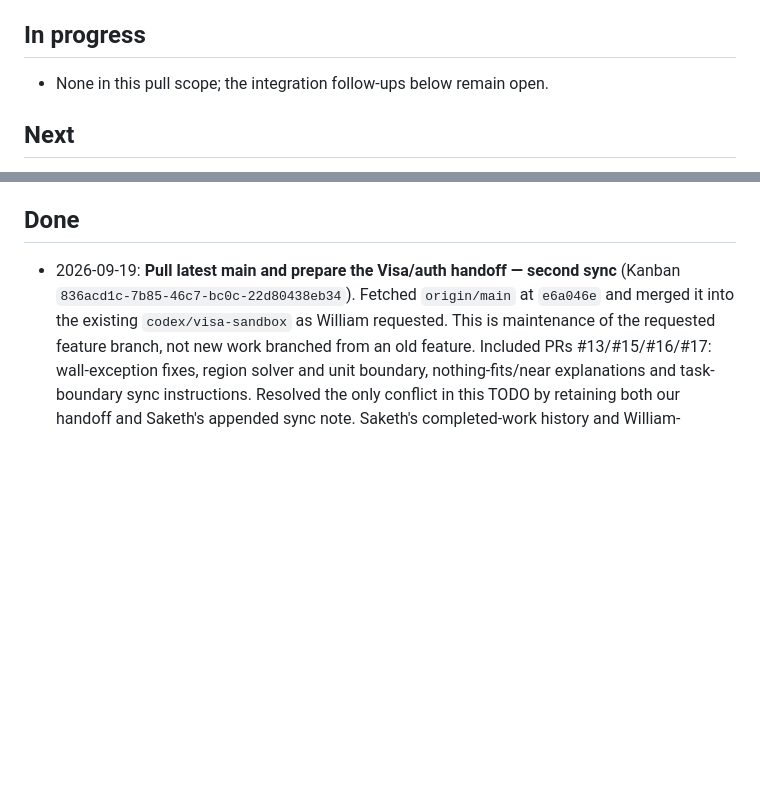
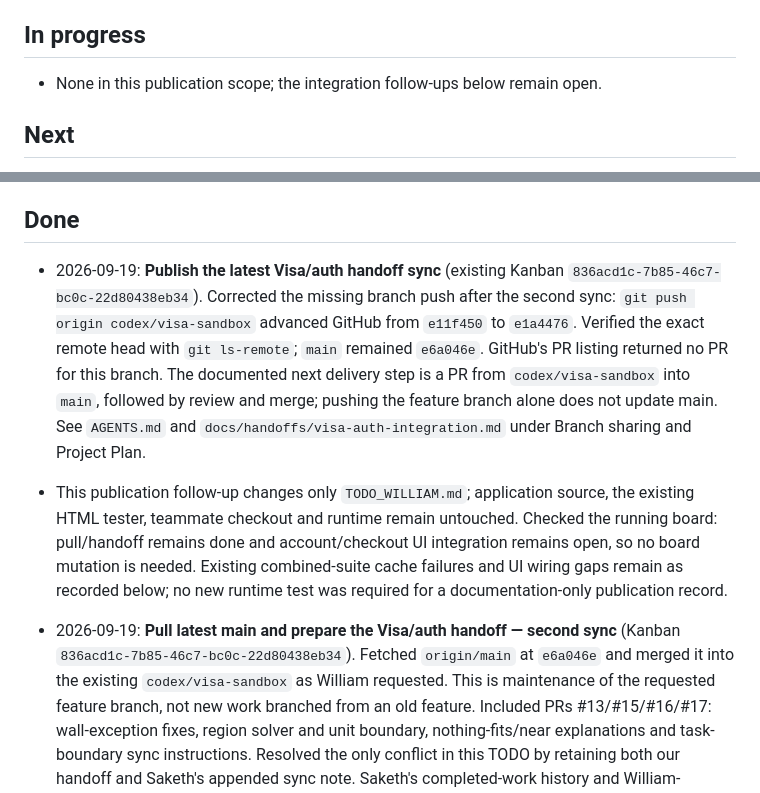
Before and after one commit to LeeSinLiang/FRIDAY, a Markdown page: TODO_WILLIAM.md, 2 parts joined by grey strips. GitHub-like rendering; blank space fills up the shorter version.

Commit message:
Record publication of the Visa branch sync
Update TODO_WILLIAM with the successful e1a4476 feature-branch push, verified remote heads, and absence of a Visa pull request. Explain the documented PR and review step required to bring the branch into main.

Preserve all application source, the standalone HTML tester, teammate work and runtime. Read-only board inspection confirms the pull/handoff task is complete while UI integration stays open. The prior test results and known cache compatibility failures remain unchanged; this documentation-only update passes git diff --check.

```diff
--- a/TODO_WILLIAM.md
+++ b/TODO_WILLIAM.md
@@ -4,7 +4,7 @@ Record all agent work here when working for William. Include status, file paths,
 
 ## In progress
 
-- None in this pull scope; the integration follow-ups below remain open.
+- None in this publication scope; the integration follow-ups below remain open.
 
 ## Next
 
@@ -14,6 +14,9 @@ Record all agent work here when working for William. Include status, file paths,
 - Agree on the shared catalogue/cart contract and replace the explicit two-product fixture adapter. Payment authorization and merchant ordering remain separate integrations. Phone-generated FRIDAY MFA verification is now confirmed; the user's original camera-scan action was not replayed by the agent.
 
 ## Done
+
+- 2026-09-19: **Publish the latest Visa/auth handoff sync** (existing Kanban `836acd1c-7b85-46c7-bc0c-22d80438eb34`). Corrected the missing branch push after the second sync: `git push origin codex/visa-sandbox` advanced GitHub from `e11f450` to `e1a4476`. Verified the exact remote head with `git ls-remote`; `main` remained `e6a046e`. GitHub's PR listing returned no PR for this branch. The documented next delivery step is a PR from `codex/visa-sandbox` into `main`, followed by review and merge; pushing the feature branch alone does not update main. See `AGENTS.md` and `docs/handoffs/visa-auth-integration.md` under Branch sharing and Project Plan.
+- This publication follow-up changes only `TODO_WILLIAM.md`; application source, the existing HTML tester, teammate checkout and runtime remain untouched. Checked the running board: pull/handoff remains done and account/checkout UI integration remains open, so no board mutation is needed. Existing combined-suite cache failures and UI wiring gaps remain as recorded below; no new runtime test was required for a documentation-only publication record.
 
 - 2026-09-19: **Pull latest main and prepare the Visa/auth handoff — second sync** (Kanban `836acd1c-7b85-46c7-bc0c-22d80438eb34`). Fetched `origin/main` at `e6a046e` and merged it into the existing `codex/visa-sandbox` as William requested. This is maintenance of the requested feature branch, not new work branched from an old feature. Included PRs #13/#15/#16/#17: wall-exception fixes, region solver and unit boundary, nothing-fits/near explanations and task-boundary sync instructions. Resolved the only conflict in this TODO by retaining both our handoff and Saketh's appended sync note. Saketh's completed-work history and William-requested Blender MCP TODO were both preserved. Incoming catalogue/editor/region implementation is unchanged from main; the original Visa HTML and all Visa/auth/checkout implementation are unchanged from the prior feature commit.
 - Updated `docs/handoffs/visa-auth-integration.md`, `docs/account-mfa-checkout.md` and `docs/backend/contracts/blender-mcp-agent-handoff.md` to reference the new baseline, reuse the implemented `region/boundary.ts` adapter, and distinguish frontend solver rules from backend enforcement and unfinished overlay/catalogue persistence. Recorded the verified solver foundation on the shared board while keeping broader integration tasks open. Existing INDEX links and new upstream solver-doc index entry were preserved.
```
